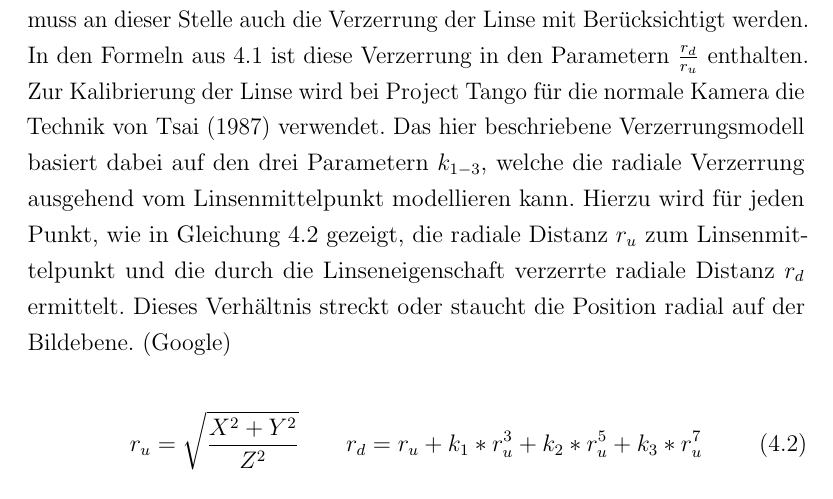
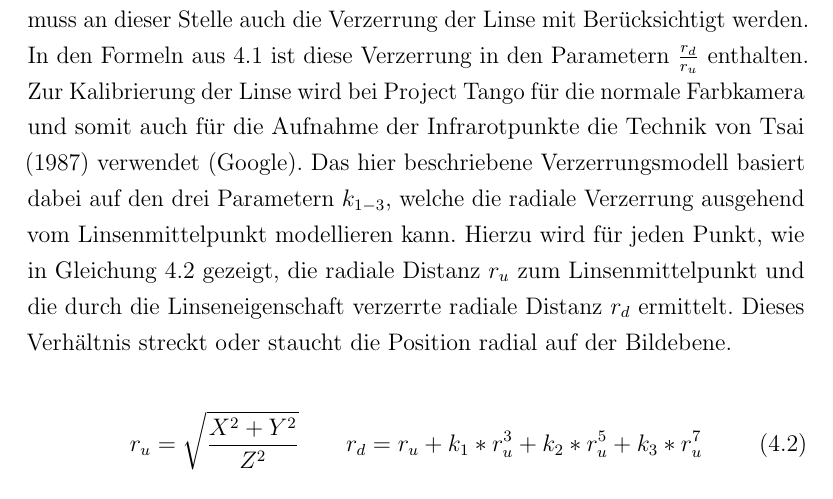
Before and after one commit to stetro/masterthesis, a LaTeX thesis (main.tex, which reads content/optimization/depthmap_occlusion.tex): part of page 35 of 90, cut so that both start at the same text. Compiled offline with pdfLaTeX.

Commit message:
fixing distortion

```diff
--- a/content/optimization/depthmap_occlusion.tex
+++ b/content/optimization/depthmap_occlusion.tex
@@ -17,7 +17,7 @@ x = \frac{X* f_x * \frac{r_d}{r_u}}{Z}  + c_x
 y = \frac{Y* f_y * \frac{r_d}{r_u}}{Z}  + c_y
 \end{equation}
 
-Da die Linsen einer Kamera nie perfekte Brechungseigenschaften besitzen, muss an dieser Stelle auch die Verzerrung der Linse mit Berücksichtigt werden. In den Formeln aus \ref{eq:projection} ist diese Verzerrung in den Parametern \(\frac{r_d}{r_u}\) enthalten. Zur Kalibrierung der Linse wird bei Project Tango für die normale Kamera die Technik von \citet{tsai1987versatile} verwendet. Das hier beschriebene Verzerrungsmodell basiert dabei auf den drei Parametern \(k_{1-3}\), welche die radiale Verzerrung ausgehend vom Linsenmittelpunkt modellieren kann. Hierzu wird für jeden Punkt, wie in Gleichung \ref{eq:distortion} gezeigt, die radiale Distanz \(r_u\) zum Linsenmittelpunkt und die durch die Linseneigenschaft verzerrte radiale Distanz \(r_d\) ermittelt. Dieses Verhältnis streckt oder staucht die Position radial auf der Bildebene. \citep{Tango90:online}
+Da die Linsen einer Kamera nie perfekte Brechungseigenschaften besitzen, muss an dieser Stelle auch die Verzerrung der Linse mit Berücksichtigt werden. In den Formeln aus \ref{eq:projection} ist diese Verzerrung in den Parametern \(\frac{r_d}{r_u}\) enthalten. Zur Kalibrierung der Linse wird bei Project Tango für die normale Farbkamera und somit auch für die Aufnahme der Infrarotpunkte die Technik von \citet{tsai1987versatile} verwendet  \citep{Tango90:online}. Das hier beschriebene Verzerrungsmodell basiert dabei auf den drei Parametern \(k_{1-3}\), welche die radiale Verzerrung ausgehend vom Linsenmittelpunkt modellieren kann. Hierzu wird für jeden Punkt, wie in Gleichung \ref{eq:distortion} gezeigt, die radiale Distanz \(r_u\) zum Linsenmittelpunkt und die durch die Linseneigenschaft verzerrte radiale Distanz \(r_d\) ermittelt. Dieses Verhältnis streckt oder staucht die Position radial auf der Bildebene.
 
 
 \begin{equation} \label{eq:distortion}
```
